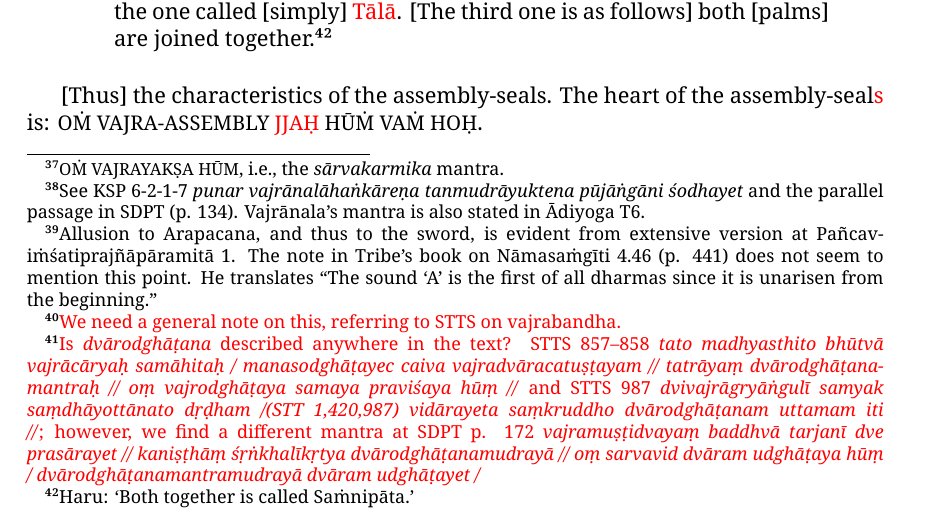
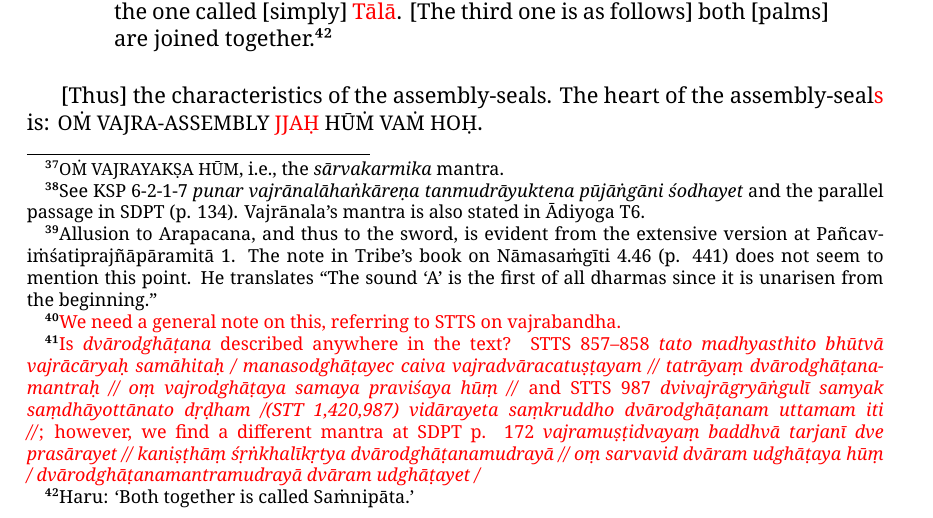
Before and after one commit to erc-dharma/tfd-sanskrit-philology, a LaTeX thesis (sarvavajrodaya/tex-translation/SVU-translation.tex): part of page 17 of 62, cut so that both start at the same text. Compiled offline with XeLaTeX; a missing font is replaced by an installed copy or a similar font.

Commit message:
revised xml and tex

```diff
--- a/sarvavajrodaya/tex-translation/SVU-translation.tex
+++ b/sarvavajrodaya/tex-translation/SVU-translation.tex
@@ -485,7 +485,7 @@ Then, with fragrant water that has been empowered with the [mantra of] Vajrayak
 [empower] the flowers, pronouncing \mantra{oṁ vajrapuṣpe hūṁ}, with the flower-seal;
 [empower] the fragrant powder, pronouncing \mantra{oṁ vajragandhe hūṁ}, with the fragrant-powder-seal;
 [empower] the incense, pronouncing \mantra{oṁ vajradhūpe hūṁ}, with the incense-seal;
-[empower] the tribute (\skt{bali}), pronouncing \mantra{the syllable a is the gate of all entities because of their primordial beginninglessness},\footnote{Allusion to Arapacana, and thus to the sword, is evident from extensive version at Pañcaviṁśatiprajñāpāramitā 1.
+[empower] the tribute (\skt{bali}), pronouncing \mantra{the syllable a is the gate of all entities because of their primordial beginninglessness},\footnote{Allusion to Arapacana, and thus to the sword, is evident from the extensive version at Pañcaviṁśatiprajñāpāramitā 1.
 %PvsP1-2: 85
 %Pañcaviṃśatisāhasrikā Prajñāpāramitā I-2, Tokyo: Sankibo Busshorin 2009. = PvsP1-2
  The note in Tribe's book on Nāmasaṁgīti 4.46 (p. 441) does not seem to mention this point. He translates “The sound ‘A’ is the first of all dharmas since it is unarisen from the beginning.”} with the sword-seal — the sword-seal is the gesture of drawing the sword with the Vajra-bind\footnote{\red{We need a general note on this, referring to STTS on vajrabandha.}} —;
```
Also changed, not shown: 1 other file.
